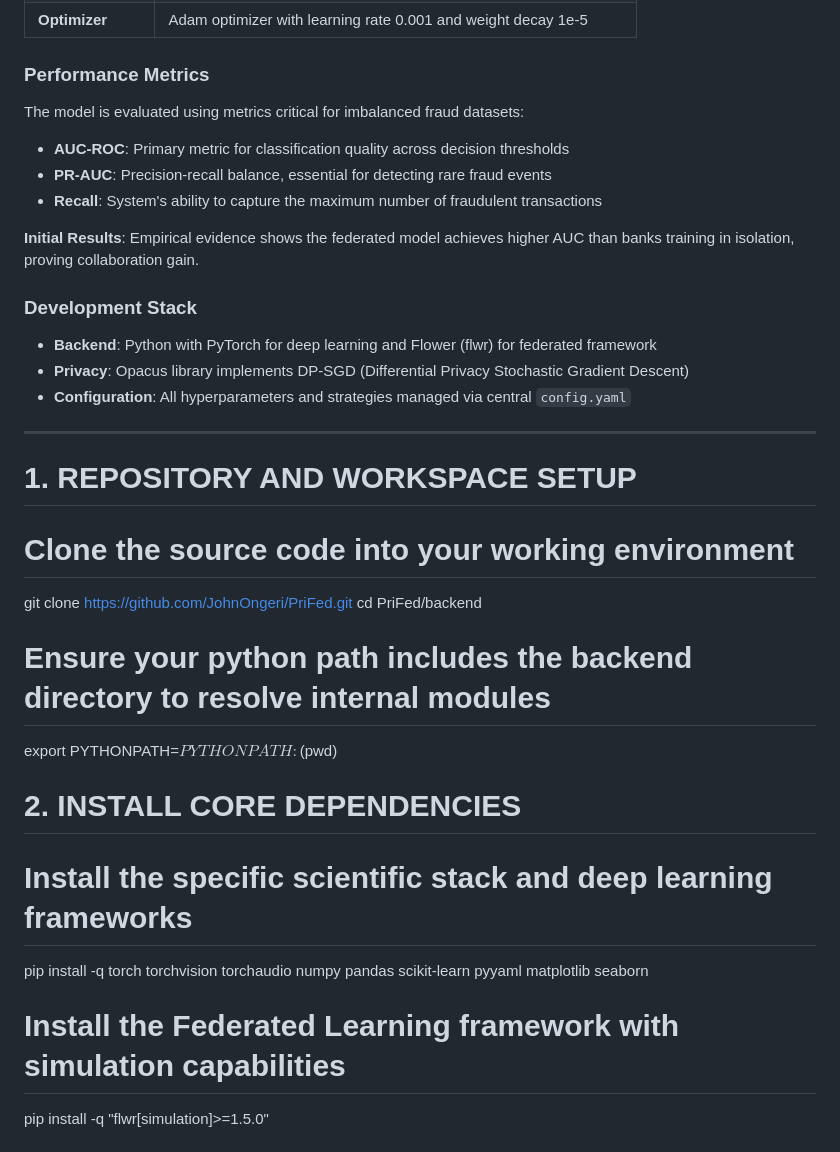
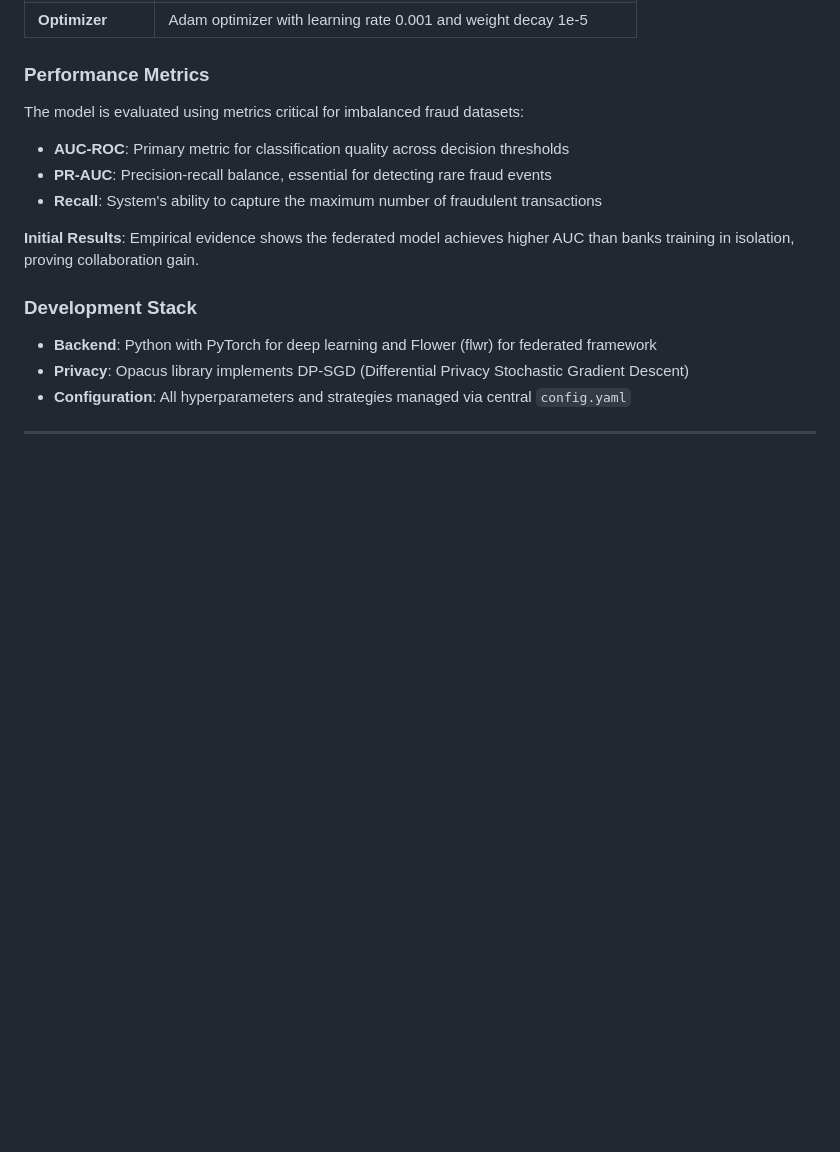
Before and after one commit to JohnOngeri/PriFed, a Markdown page: README.md, the part around one of its changes. Rendered like a GitHub page; blank space fills up the shorter version.

```diff
--- a/README.md
+++ b/README.md
@@ -59,18 +59,3 @@ The model is evaluated using metrics critical for imbalanced fraud datasets:
 - **Configuration**: All hyperparameters and strategies managed via central `config.yaml`
 
 ---
-# 1. REPOSITORY AND WORKSPACE SETUP
-# Clone the source code into your working environment
-git clone https://github.com/JohnOngeri/PriFed.git
-cd PriFed/backend
-
-# Ensure your python path includes the backend directory to resolve internal modules
-export PYTHONPATH=$PYTHONPATH:$(pwd)
-
-# 2. INSTALL CORE DEPENDENCIES
-# Install the specific scientific stack and deep learning frameworks
-pip install -q torch torchvision torchaudio numpy pandas scikit-learn pyyaml matplotlib seaborn
-
-# Install the Federated Learning framework with simulation capabilities
-pip install -q "flwr[simulation]>=1.5.0"
-
```
Also changed, not shown: other parts of README.md (+0 -22 lines).
